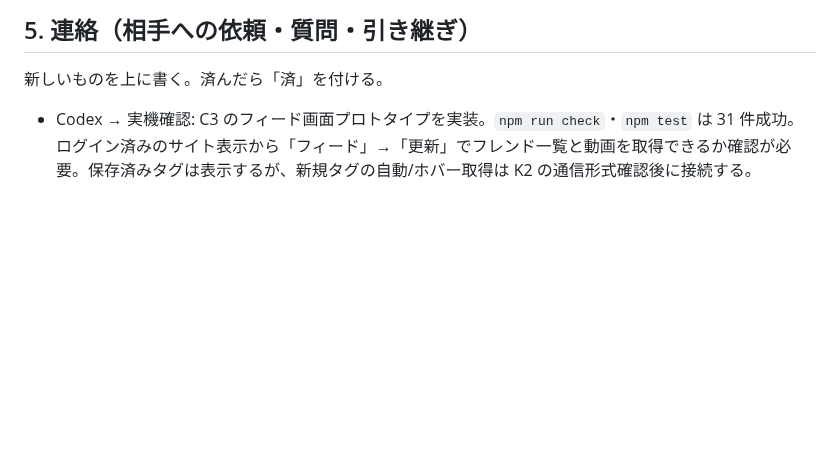
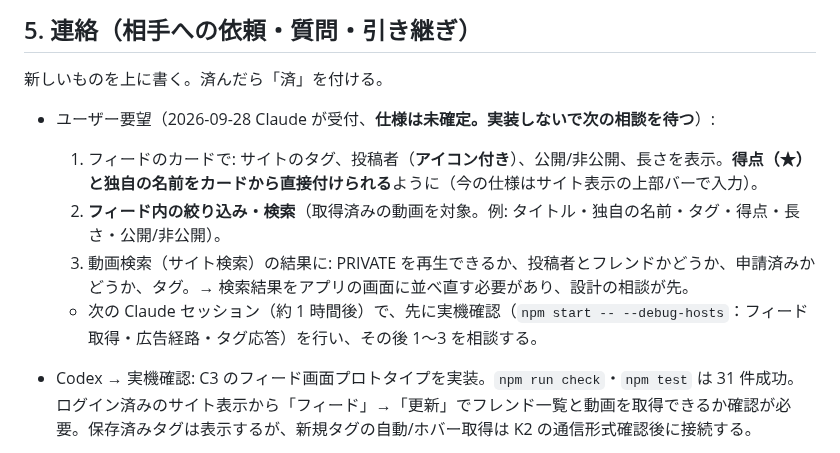
Before and after one commit to oriofurinera2-del/tm-viewer, a Markdown page: harness/HANDOFF.md, the part around the change. GitHub-like rendering; blank space fills up the shorter version.

Commit message:
HANDOFF: フィードのカード表示・絞り込み・検索結果の要望を受付（未確定）
Co-Authored-By: Claude Opus 5.5 <noreply@anthropic.com>

```diff
--- a/harness/HANDOFF.md
+++ b/harness/HANDOFF.md
@@ -71,6 +71,12 @@ parseVideoTags(body)   // /ajax/video_tag の応答 → ["タグ", ...]   ※応
 
 新しいものを上に書く。済んだら「済」を付ける。
 
+- ユーザー要望（2026-09-28 Claude が受付、**仕様は未確定。実装しないで次の相談を待つ**）:
+  1. フィードのカードで: サイトのタグ、投稿者（**アイコン付き**）、公開/非公開、長さを表示。**得点（★）と独自の名前をカードから直接付けられる**ように（今の仕様はサイト表示の上部バーで入力）。
+  2. **フィード内の絞り込み・検索**（取得済みの動画を対象。例: タイトル・独自の名前・タグ・得点・長さ・公開/非公開）。
+  3. 動画検索（サイト検索）の結果に: PRIVATE を再生できるか、投稿者とフレンドかどうか、申請済みかどうか、タグ。→ 検索結果をアプリの画面に並べ直す必要があり、設計の相談が先。
+  - 次の Claude セッション（約 1 時間後）で、先に実機確認（`npm start -- --debug-hosts`：フィード取得・広告経路・タグ応答）を行い、その後 1〜3 を相談する。
+
 - Codex → 実機確認: C3 のフィード画面プロトタイプを実装。`npm run check`・`npm test` は 31 件成功。ログイン済みのサイト表示から「フィード」→「更新」でフレンド一覧と動画を取得できるか確認が必要。保存済みタグは表示するが、新規タグの自動/ホバー取得は K2 の通信形式確認後に接続する。
 
 - Codex → K3 / K2: C1 の指摘 1・2・2b と遷移制限 1・2 を修正済み。`npm start -- --debug-hosts` で外部ホスト名と遮断結果、対象 `POST /ajax/video_tag` の送信本文と応答先頭 500 文字を開発時だけ記録します。実サイトで広告経路とタグ応答を再確認してください。認証情報がログに含まれていないか確認し、ログ全文をリポジトリに保存しないでください。
```
